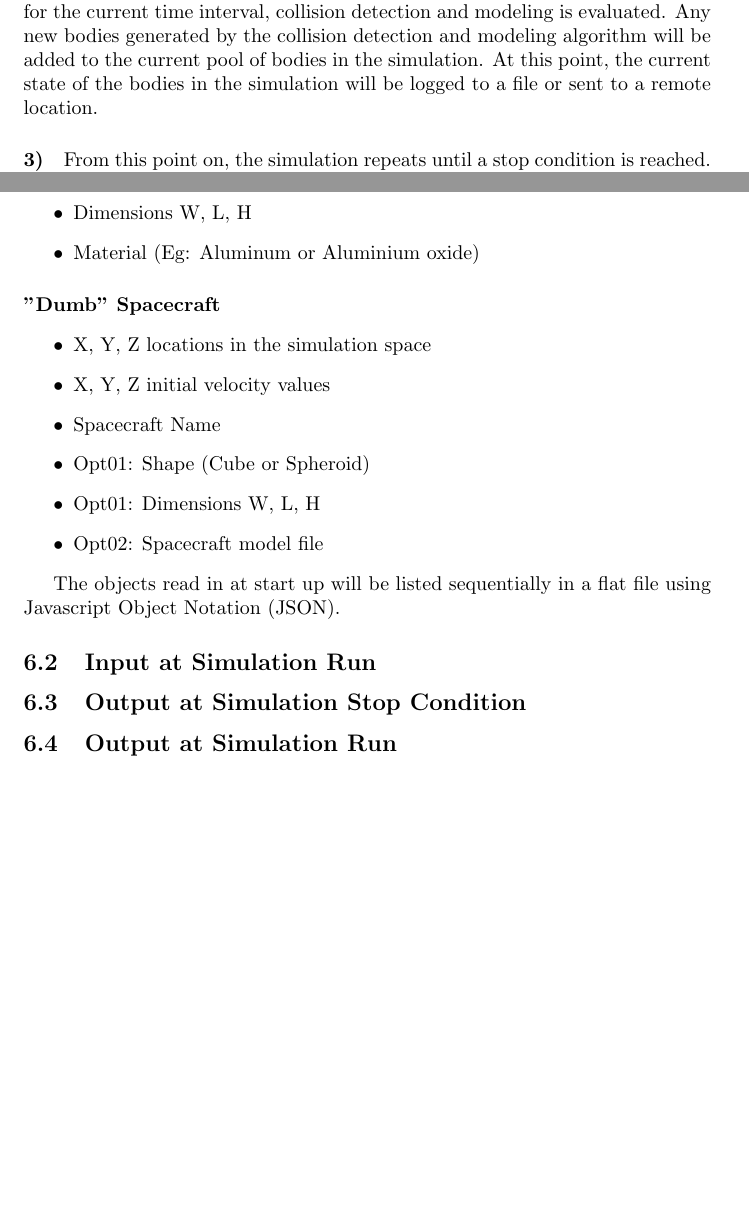
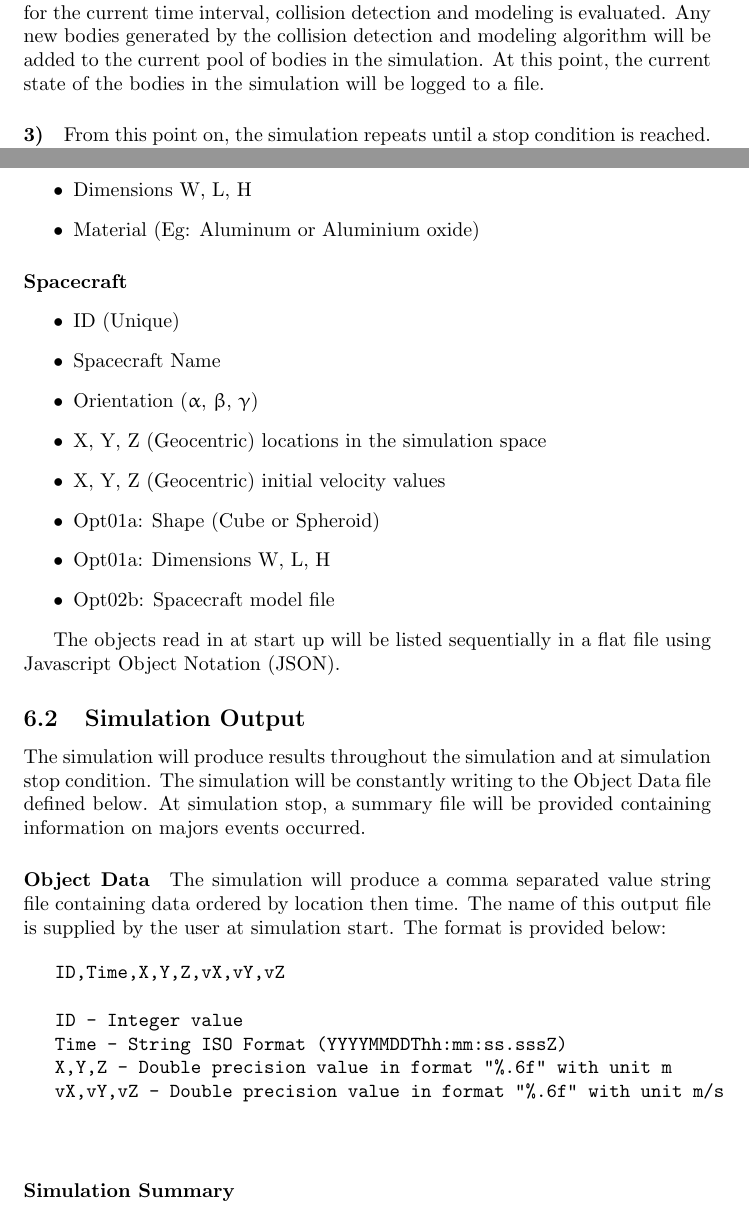
Before and after one commit to mynightskyco/POSE, a LaTeX document (docs/design/POSE_Design_Doc.tex): two parts of pages 1 and 3 of 3 before the commit and two parts of pages 1 and 3 of 4 after it, joined at a grey line, cut so that both start at the same text, the shorter picture padded with empty space. Compiled offline with pdfLaTeX.

Commit message:
Worked on I/O sections

```diff
--- a/docs/design/POSE_Design_Doc.tex
+++ b/docs/design/POSE_Design_Doc.tex
@@ -2,6 +2,7 @@
 
 \usepackage[table,xcdraw]{xcolor}
 \usepackage{float}
+\usepackage[euler]{textgreek}
 \usepackage{fancyhdr}
 \pagestyle{fancy}
 
@@ -24,7 +25,7 @@
 
   \paragraph{2)}
 
-  The simulation will then calculate acceleration vectors for each object in the environment then update the corresponding velocity vector and position. For “Smart” objects, custom logic evaluates the environment within the simulation then updates internal state. When the simulation has completed calculations for the current time interval, collision detection and modeling is evaluated. Any new bodies generated by the collision detection and modeling algorithm will be added to the current pool of bodies in the simulation. At this point, the current state of the bodies in the simulation will be logged to a file or sent to a remote location.
+  The simulation will then calculate acceleration vectors for each object in the environment then update the corresponding velocity vector and position. For “Smart” objects, custom logic evaluates the environment within the simulation then updates internal state. When the simulation has completed calculations for the current time interval, collision detection and modeling is evaluated. Any new bodies generated by the collision detection and modeling algorithm will be added to the current pool of bodies in the simulation. At this point, the current state of the bodies in the simulation will be logged to a file.
 
   \paragraph{3)}
 
@@ -67,23 +69,43 @@ The input and output to the simulation will consist of only text based files or
   	\item Material (Eg: Aluminum or Aluminium oxide)
   \end{itemize}
 
-  \paragraph{"Dumb" Spacecraft}
+  \paragraph{Spacecraft}
   \begin{itemize}
-  	\item X, Y, Z locations in the simulation space
-  	\item X, Y, Z initial velocity values
-  	\item Spacecraft Name
-  	\item Opt01: Shape (Cube or Spheroid)
-  	\item Opt01: Dimensions W, L, H
-  	\item Opt02: Spacecraft model file
+    	\item ID (Unique)
+    	\item Spacecraft Name
+    	\item Orientation (\textalpha, \textbeta, \textgamma)
+  	\item X, Y, Z (Geocentric) locations in the simulation space
+  	\item X, Y, Z (Geocentric) initial velocity values
+  	\item Opt01a: Shape (Cube or Spheroid)
+  	\item Opt01a: Dimensions W, L, H
+  	\item Opt02b: Spacecraft model file
   \end{itemize}
 
   The objects read in at start up will be listed sequentially in a flat file using Javascript Object Notation (JSON).
 
-  \subsection{Input at Simulation Run}
+  \subsection{Simulation Output}
 
-  \subsection{Output at Simulation Stop Condition}
+	The simulation will produce results throughout the simulation and at simulation stop condition. The simulation will be constantly writing to the Object Data file defined below. At simulation stop, a summary file will be provided containing information on majors events occurred.
 
-  \subsection{Output at Simulation Run}
+  \paragraph{Object Data}
+
+  The simulation will produce a comma separated value string file containing data ordered by location then time. The name of this output file is supplied by the user at simulation start. The format is provided below:
+
+  \begin{verbatim}
+  	ID,Time,X,Y,Z,vX,vY,vZ
+
+  	ID - Integer value
+  	Time - String ISO Format (YYYYMMDDThh:mm:ss.sssZ)
+  	X,Y,Z - Double precision value in format "%.6f" with unit m
+  	vX,vY,vZ - Double precision value in format "%.6f" with unit m/s
+
+  \end{verbatim}
+
+  \paragraph{Simulation Summary}
+
+  \section{Coordinate System}
+
+
 
   \section{Model of Orbital Collisions}
 
```
Also changed, not shown: docs/design/POSE_Design_Doc.pdf, docs/design/POSE_Design_Doc.tex (7 more changed lines).
